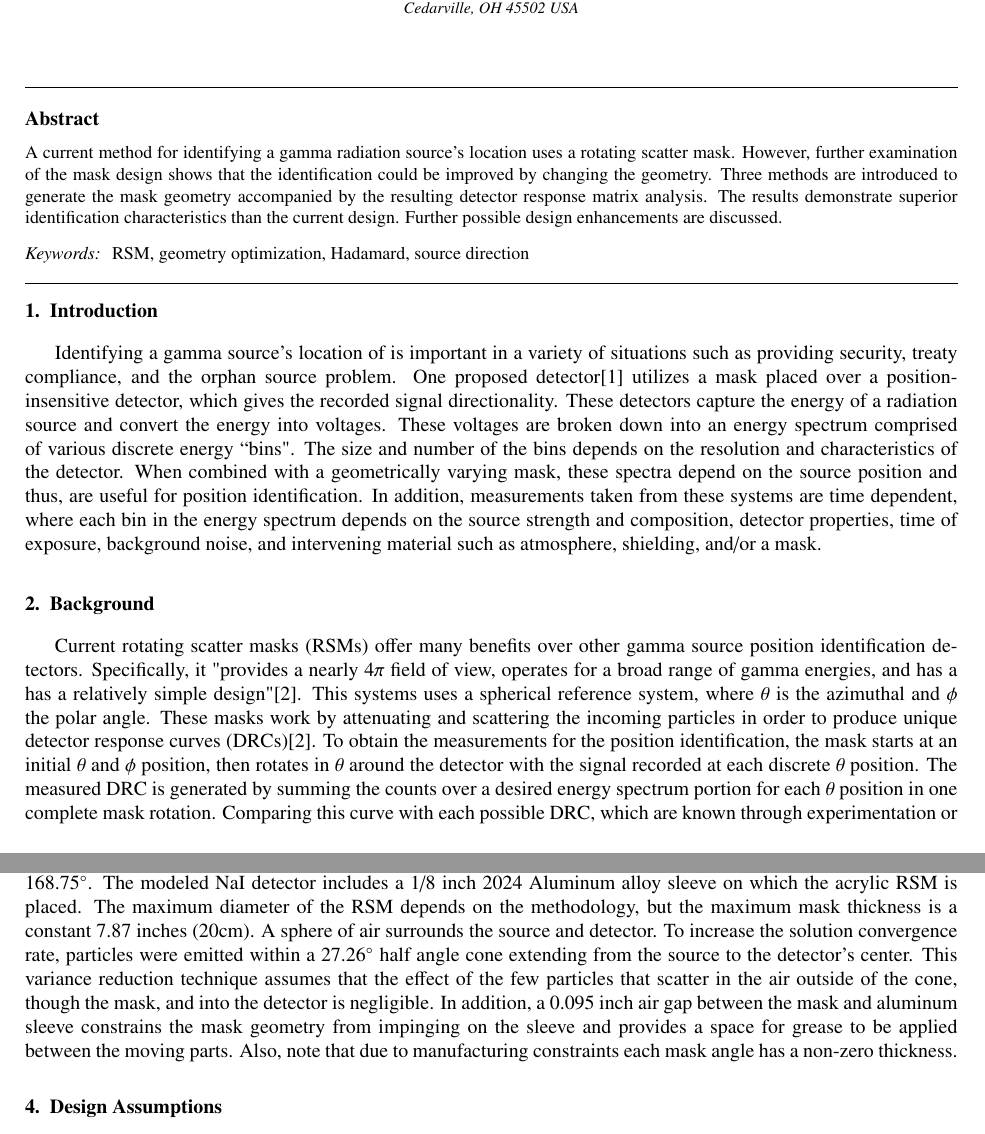
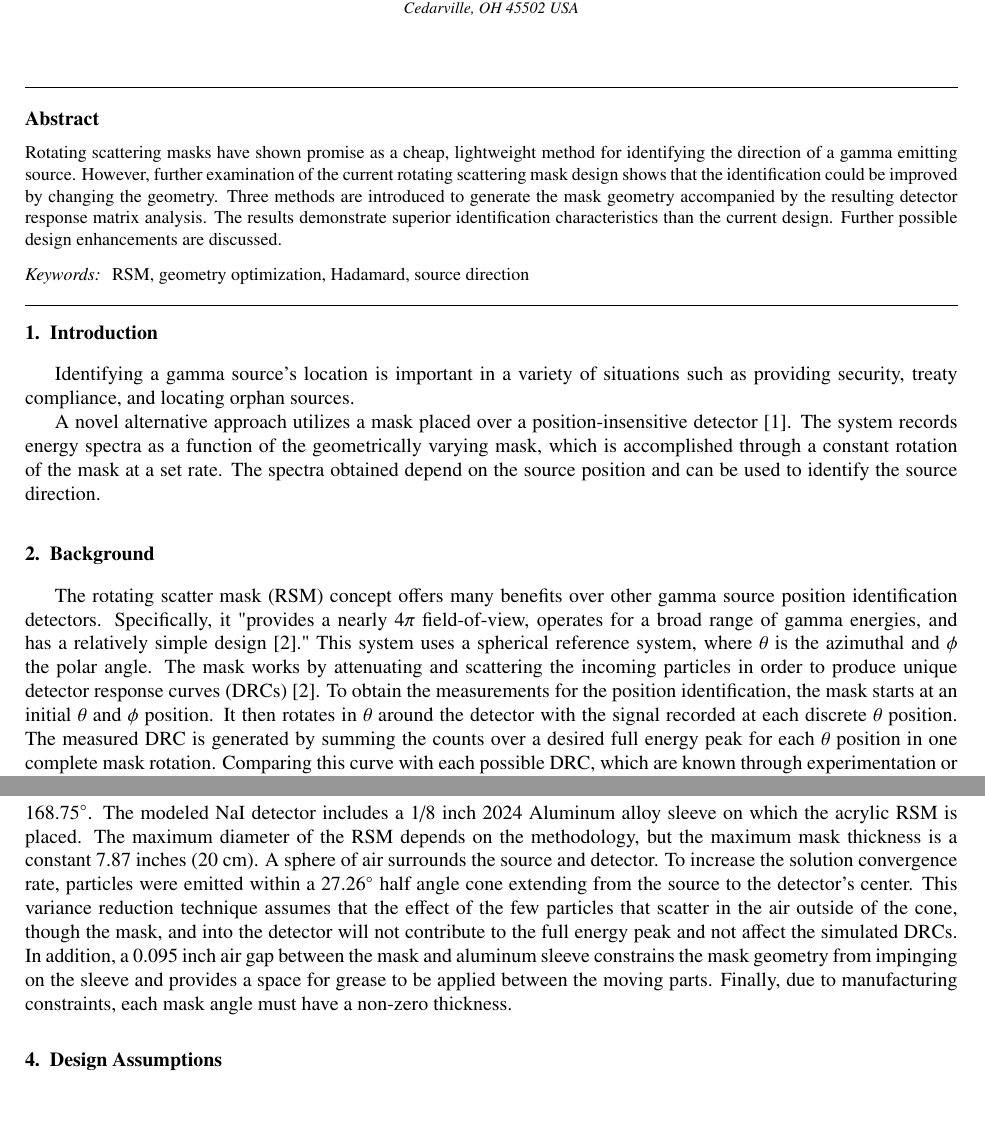
Before and after one commit to BRG-Publications/RSM_SORMA_2018, a LaTeX paper (doc/Journal.tex): two parts of pages 1 and 3 of 12, joined at a grey line, cut so that both start at the same text, the shorter picture padded with empty space. Compiled offline with pdfLaTeX.

Commit message:
Edits through section 3

```diff
--- a/doc/Journal.tex
+++ b/doc/Journal.tex
@@ -162,8 +162,8 @@ IN PHYSICS RESEARCH}
 	Cedarville, OH 45502 USA\\}
 
 \begin{abstract}
-A current method for identifying a gamma radiation source's location uses a rotating scatter mask.
-However, further examination of the mask design shows that the identification could be improved by changing the geometry.
+Rotating scattering masks have shown promise as a cheap, lightweight method for identifying the direction of a gamma emitting source.
+However, further examination of the current rotating scattering mask design shows that the identification could be improved by changing the geometry.
 Three methods are introduced to generate the mask geometry accompanied by the resulting detector response matrix analysis.
 The results demonstrate superior identification characteristics than the current design.
 Further possible design enhancements are discussed.
@@ -187,20 +187,20 @@ RSM \sep geometry optimization \sep Hadamard \sep source direction
 %% main text
 \section{Introduction}
 \label{intro}
-Identifying a gamma source's location of is important in a variety of situations such as providing security, treaty compliance, and the orphan source problem.
-One proposed detector\cite{FitzGerald2015} utilizes a mask placed over a position-insensitive detector, which gives the recorded signal directionality.
-These detectors capture the energy of a radiation source and convert the energy into voltages.
-These voltages are broken down into an energy spectrum comprised of various discrete energy ``bins".
-The size and number of the bins depends on the resolution and characteristics of the detector.
-When combined with a geometrically varying mask, these spectra depend on the source position and thus, are useful for position identification.
-In addition, measurements taken from these systems are time dependent, where each bin in the energy spectrum depends on the source strength and composition, detector properties, time of exposure, background noise, and intervening material such as atmosphere, shielding, and/or a mask.
+Identifying a gamma source's location is important in a variety of situations such as providing security, treaty compliance, and locating orphan sources.
+% We need to add a couple sentences with a couple references about alternative approaches.  A quick detail of their performance characteristics would also be beneficial.
+
+A novel alternative approach utilizes a mask placed over a position-insensitive detector \cite{FitzGerald2015}.
+The system records energy spectra as a function of the geometrically varying mask, which is accomplished through a constant rotation of the mask at a set rate.
+The spectra obtained depend on the source position and can be used to identify the source direction.
 
 \section{Background}
-Current rotating scatter masks (RSMs) offer many benefits over other gamma source position identification detectors.
-Specifically, it "provides a nearly 4$\pi$ field of view, operates for a broad range of gamma energies, and has a has a relatively simple design"\cite{Logan2017}.
-This systems uses a spherical reference system, where $\theta$ is the azimuthal and $\phi$ the polar angle.
-These masks work by attenuating and scattering the incoming particles in order to produce unique detector response curves (DRCs)\cite{Logan2017}.
-To obtain the measurements for the position identification, the mask starts at an initial $\theta$ and $\phi$ position, then rotates in $\theta$ around the detector with the signal recorded at each discrete $\theta$ position.
-The measured DRC is generated by summing the counts over a desired energy spectrum portion for each $\theta$ position in one complete mask rotation.
+The rotating scatter mask (RSM) concept offers many benefits over other gamma source position identification detectors.
+Specifically, it "provides a nearly 4$\pi$ field-of-view, operates for a broad range of gamma energies, and has a relatively simple design \cite{Logan2017}."
+This system uses a spherical reference system, where $\theta$ is the azimuthal and $\phi$ the polar angle.
+The mask works by attenuating and scattering the incoming particles in order to produce unique detector response curves (DRCs) \cite{Logan2017}.
+To obtain the measurements for the position identification, the mask starts at an initial $\theta$ and $\phi$ position.
+It then rotates in $\theta$ around the detector with the signal recorded at each discrete $\theta$ position.
+The measured DRC is generated by summing the counts over a desired full energy peak for each $\theta$ position in one complete mask rotation.
 Comparing this curve with each possible DRC, which are known through experimentation or simulation, using a mean square error, least squares, or maximum likelihood estimate approach provides an identified initial source location.
 
@@ -242,12 +241,12 @@ The RSM design is to be optimized for a Cs137 point source located at 36 inches
 To simulate the relative source rotation in MCNP, the mask is stationary, while the source is rotated in spherical coordinates every degree for $\theta$ from 0 to $348.75^\circ$ and for each $\phi$ from 5.625$^\circ$ to $168.75^\circ$.
 The modeled NaI detector includes a 1/8 inch 2024 Aluminum alloy sleeve on which the acrylic RSM is placed.
-The maximum diameter of the RSM depends on the methodology, but the maximum mask thickness is a constant 7.87 inches (20cm).
+The maximum diameter of the RSM depends on the methodology, but the maximum mask thickness is a constant 7.87 inches (20 cm).
 A sphere of air surrounds the source and detector.
 To increase the solution convergence rate, particles were emitted within a $27.26^\circ$ half angle cone extending from the source to the detector's center.
 This variance reduction technique assumes that the effect of the few particles that
-scatter in the air outside of the cone, though the mask, and into the detector is negligible.
+scatter in the air outside of the cone, though the mask, and into the detector will not contribute to the full energy peak and not affect the simulated DRCs.
 In addition, a 0.095 inch air gap between the mask and aluminum sleeve constrains the mask geometry from impinging on the sleeve and provides a space for grease to be applied between the moving parts.
-Also, note that due to manufacturing constraints each mask angle has a non-zero thickness.
+Finally, due to manufacturing constraints, each mask angle must have a non-zero thickness.
 
 \section{Design Assumptions}
 Monte Carlo N-Particle (MCNP) is one method used to simulate energy spectrum.
```
Also changed, not shown: doc/Journal.pdf, doc/Journal.tex (21 more changed lines).
